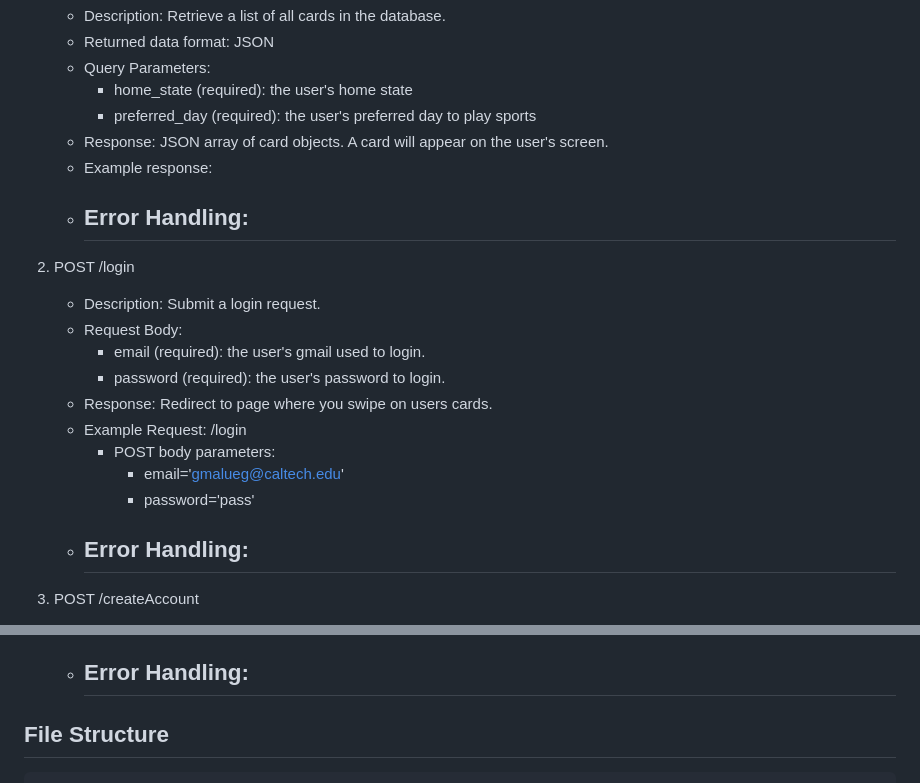
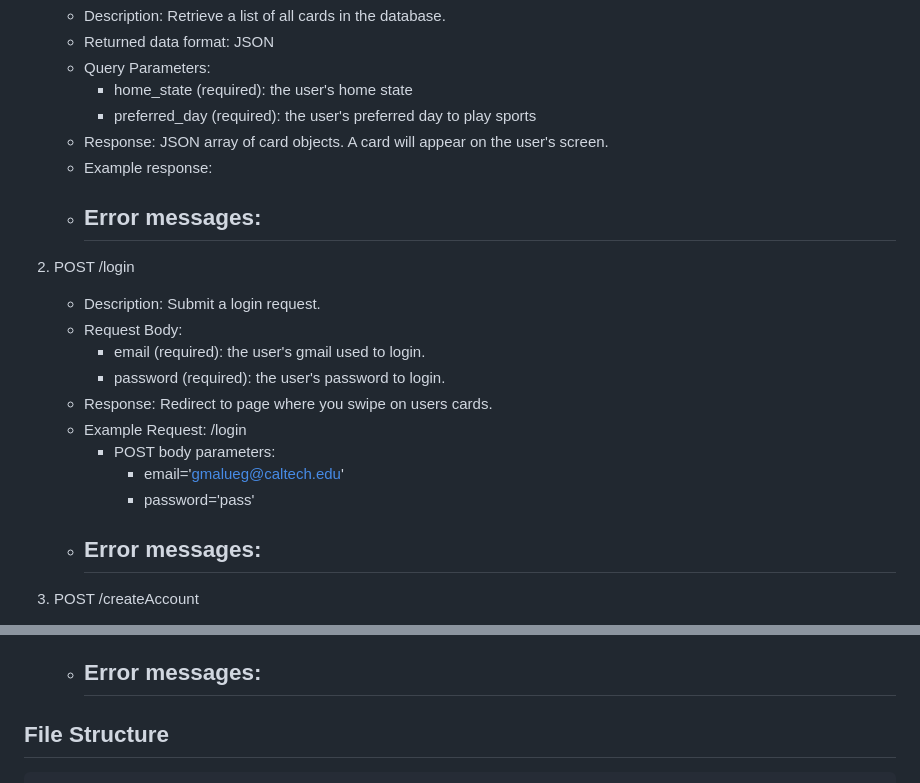
Before and after one commit to GMalueg/Web-Dev-Final-Project, a Markdown page: README.md, 2 parts joined by grey strips. Drawn GitHub-style.

```diff
--- a/README.md
+++ b/README.md
@@ -12,7 +12,7 @@ This project implements the Tinder for Athletes API and front end website to cre
        - preferred_day (required): the user's preferred day to play sports
    - Response: JSON array of card objects. A card will appear on the user's screen.
    - Example response:
-   - Error Handling:
+   - Error messages:
       -
 
 2. POST /login
@@ -25,7 +25,7 @@ This project implements the Tinder for Athletes API and front end website to cre
       - POST body parameters:
          - email='gmalueg@caltech.edu'
          - password='pass'
-   - Error Handling:
+   - Error messages:
       -
 
 3. POST /createAccount
@@ -54,7 +54,7 @@ This project implements the Tinder for Athletes API and front end website to cre
          - experience_level='2'
          - preferred_day='Monday'
          - bio='I am a student in CS 132.'
-   - Error Handling:
+   - Error messages:
       -
 
 ## File Structure
```
